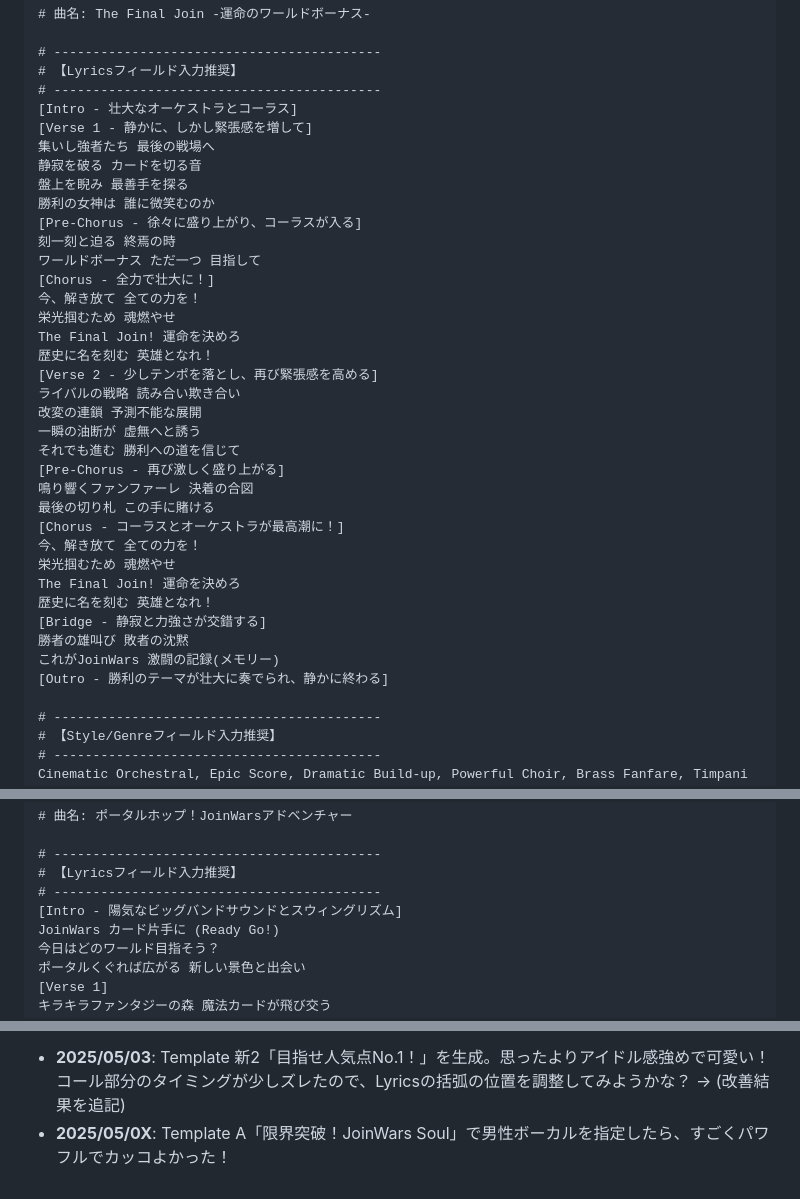
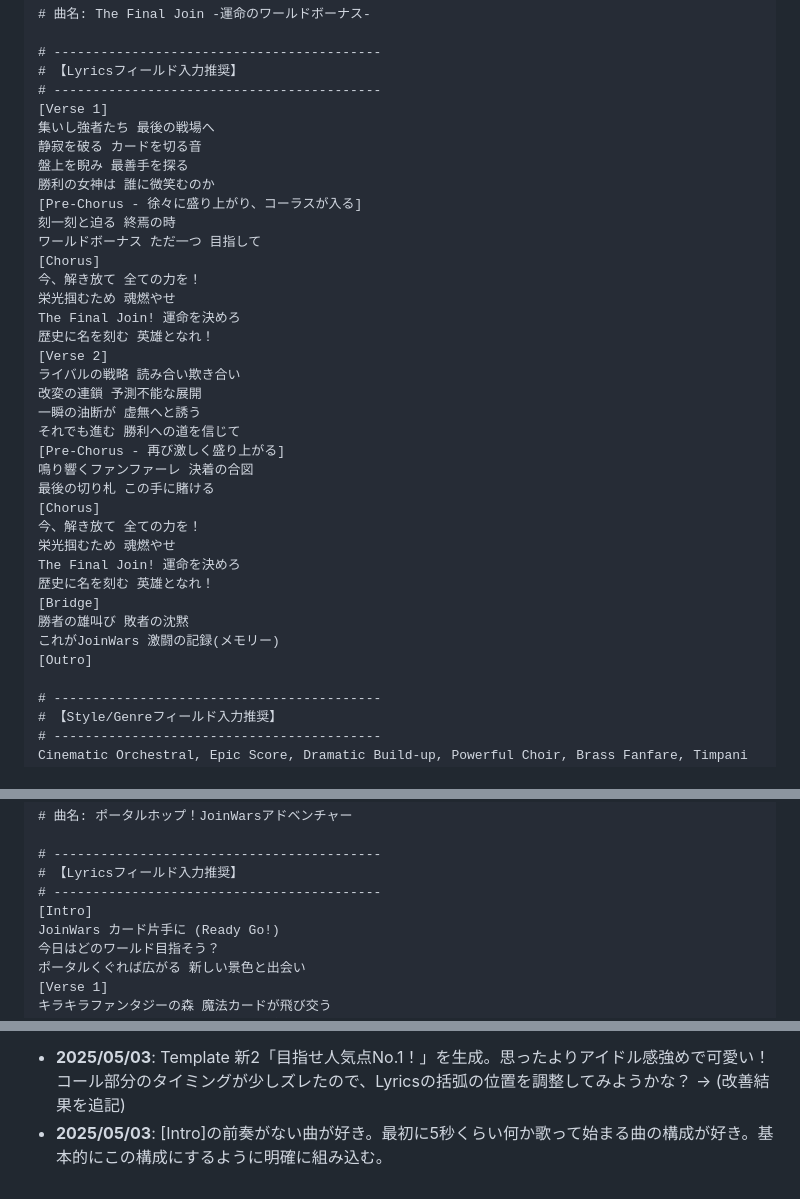
Before and after one commit to KAFKA2306/basic_prompts, a Markdown page: docs/suno_prompts.md, 3 parts joined by grey strips. GitHub-like rendering.

```diff
--- a/docs/suno_prompts.md
+++ b/docs/suno_prompts.md
@@ -155,8 +155,7 @@ J-Rock, Anime Theme, Energetic, Uplifting, Driving Beat, Electric Guitar Solo, P
 # ------------------------------------------
 # 【Lyricsフィールド入力推奨】
 # ------------------------------------------
-[Intro - 壮大なオーケストラとコーラス]
-[Verse 1 - 静かに、しかし緊張感を増して]
+[Verse 1]
 集いし強者たち 最後の戦場へ
 静寂を破る カードを切る音
 盤上を睨み 最善手を探る
@@ -164,12 +163,12 @@ J-Rock, Anime Theme, Energetic, Uplifting, Driving Beat, Electric Guitar Solo, P
 [Pre-Chorus - 徐々に盛り上がり、コーラスが入る]
 刻一刻と迫る 終焉の時
 ワールドボーナス ただ一つ 目指して
-[Chorus - 全力で壮大に！]
+[Chorus]
 今、解き放て 全ての力を！
 栄光掴むため 魂燃やせ
 The Final Join! 運命を決めろ
 歴史に名を刻む 英雄となれ！
-[Verse 2 - 少しテンポを落とし、再び緊張感を高める]
+[Verse 2]
 ライバルの戦略 読み合い欺き合い
 改変の連鎖 予測不能な展開
 一瞬の油断が 虚無へと誘う
@@ -177,15 +176,15 @@ The Final Join! 運命を決めろ
 [Pre-Chorus - 再び激しく盛り上がる]
 鳴り響くファンファーレ 決着の合図
 最後の切り札 この手に賭ける
-[Chorus - コーラスとオーケストラが最高潮に！]
+[Chorus]
 今、解き放て 全ての力を！
 栄光掴むため 魂燃やせ
 The Final Join! 運命を決めろ
 歴史に名を刻む 英雄となれ！
-[Bridge - 静寂と力強さが交錯する]
+[Bridge]
 勝者の雄叫び 敗者の沈黙
 これがJoinWars 激闘の記録(メモリー)
-[Outro - 勝利のテーマが壮大に奏でられ、静かに終わる]
+[Outro]
 
 # ------------------------------------------
 # 【Style/Genreフィールド入力推奨】
@@ -208,7 +207,7 @@ Cinematic Orchestral, Epic Score, Dramatic Build-up, Powerful Choir, Brass Fanfa
 # ------------------------------------------
 # 【Lyricsフィールド入力推奨】
 # ------------------------------------------
-[Intro - 陽気なビッグバンドサウンドとスウィングリズム]
+[Intro]
 JoinWars カード片手に (Ready Go!)
 今日はどのワールド目指そう？
 ポータルくぐれば広がる 新しい景色と出会い
@@ -418,4 +417,4 @@ Competitive Pop, J-Pop Idol Group, Catchy Chorus, Upbeat, Call and Response, Che
 （※生成した曲の感想や、プロンプト改善の記録を残す場所だよ！）
 
 *   **2025/05/03**: Template 新2「目指せ人気点No.1！」を生成。思ったよりアイドル感強めで可愛い！コール部分のタイミングが少しズレたので、Lyricsの括弧の位置を調整してみようかな？ → (改善結果を追記)
-*   **2025/05/0X**: Template A「限界突破！JoinWars Soul」で男性ボーカルを指定したら、すごくパワフルでカッコよかった！
+*   **2025/05/03**: [Intro]の前奏がない曲が好き。最初に5秒くらい何か歌って始まる曲の構成が好き。基本的にこの構成にするように明確に組み込む。
```
